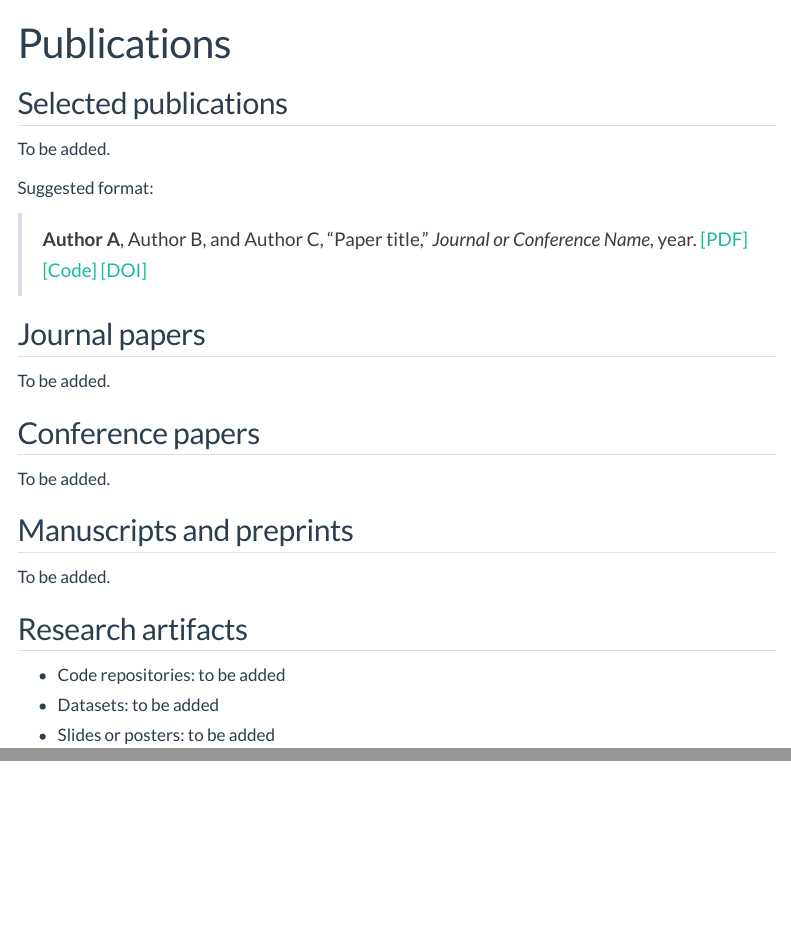
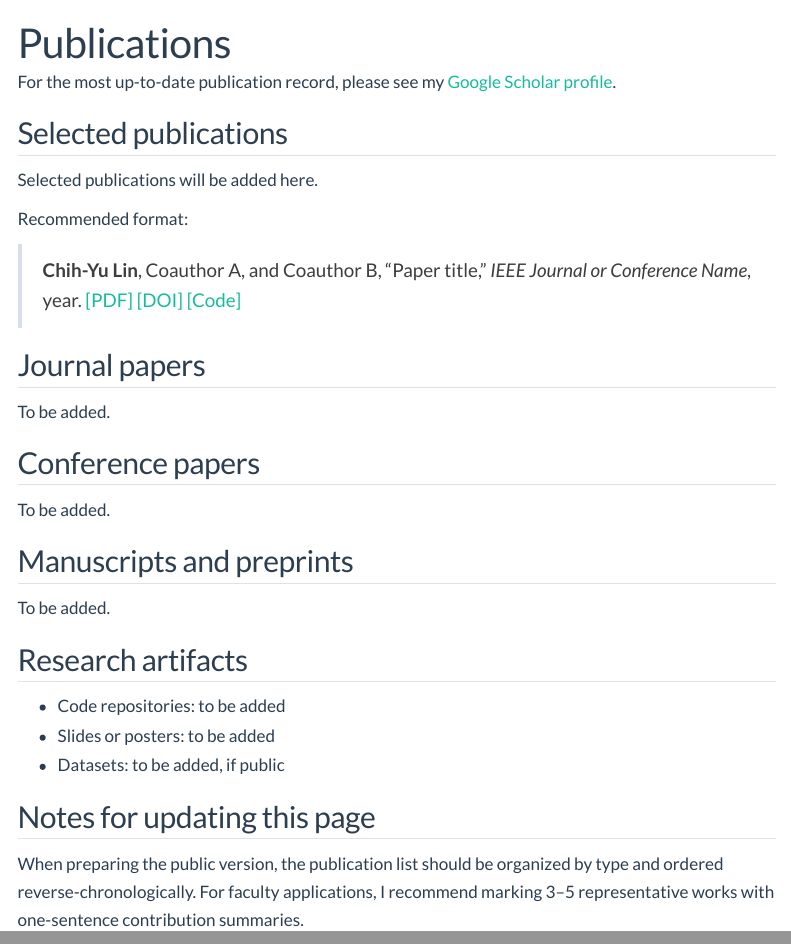
Before and after one commit to cylinomc/cylinomc.github.io, a Quarto document (publications.qmd): the page in a window 1100 px wide, from its top, and a second part further down, joined at a grey line. Rendered offline with R 4.5, knitr and Pandoc in place of Quarto, with nearby package versions; menus at the side of the page are left out.

Commit message:
Connect publications page to Google Scholar

```diff
--- a/publications.qmd
+++ b/publications.qmd
@@ -2,15 +2,17 @@
 title: "Publications"
 ---
 
-<!-- TODO: Replace the placeholder entries with the official publication list. Use consistent author names, venue abbreviations, volume/issue/pages, DOI, and paper links. -->
+For the most up-to-date publication record, please see my [Google Scholar profile](https://scholar.google.com/citations?user=NSj-LLQAAAAJ&hl=en).
+
+<!-- TODO: Replace the placeholder sections below with the official publication list. Use the same author spelling as Google Scholar and CV. Add DOI, PDF, code, and arXiv links where available. -->
 
 ## Selected publications
 
-To be added.
+Selected publications will be added here.
 
-Suggested format:
+Recommended format:
 
-> **Author A**, Author B, and Author C, “Paper title,” *Journal or Conference Name*, year. [[PDF]](#) [[Code]](#) [[DOI]](#)
+> **Chih-Yu Lin**, Coauthor A, and Coauthor B, “Paper title,” *IEEE Journal or Conference Name*, year. [[PDF]](#) [[DOI]](#) [[Code]](#)
 
 ## Journal papers
 
@@ -27,5 +29,9 @@ To be added.
 ## Research artifacts
 
 - Code repositories: to be added
-- Datasets: to be added
 - Slides or posters: to be added
+- Datasets: to be added, if public
+
+## Notes for updating this page
+
+When preparing the public version, the publication list should be organized by type and ordered reverse-chronologically. For faculty applications, I recommend marking 3–5 representative works with one-sentence contribution summaries.
```
